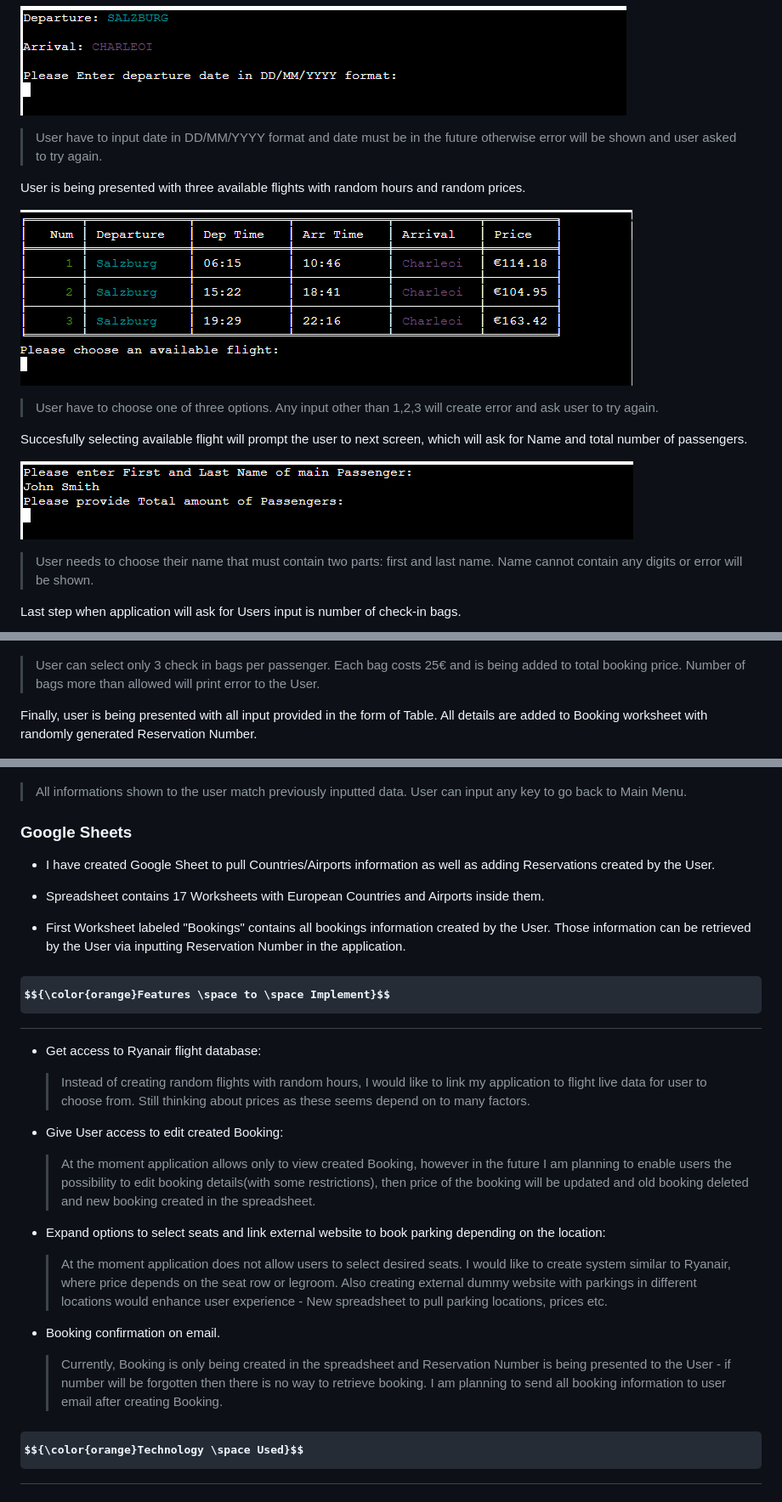
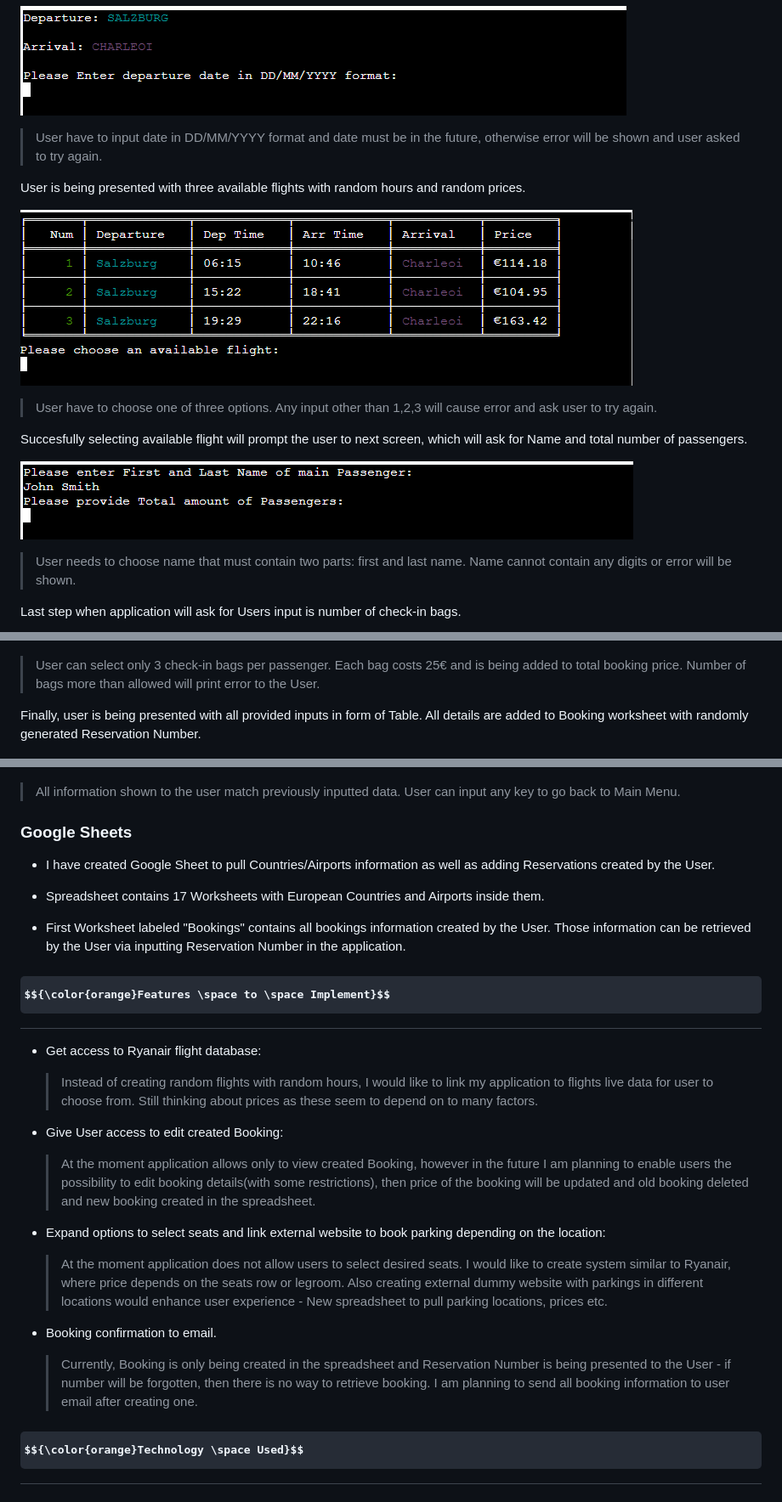
Before and after one commit to JarekB-dev/byron-air, a Markdown page: README.md, 3 parts joined by grey strips. Shown at 85% size. Rendered like a GitHub page; some formulas as TeX source.

Commit message:
correct grammar errors.

```diff
--- a/README.md
+++ b/README.md
@@ -48,27 +48,27 @@ After choosing Departure/Arrival Airport user is being asked to provide date of
 
 ![Departure Date](assets/images/departure_date.png)
 
-> User have to input date in DD/MM/YYYY format and date must be in the future otherwise error will be shown and user asked to try again.
+> User have to input date in DD/MM/YYYY format and date must be in the future, otherwise error will be shown and user asked to try again.
 
 User is being presented with three available flights with random hours and random prices.
 
 ![Flights details](assets/images/flight_details.png)
 
-> User have to choose one of three options. Any input other than 1,2,3 will create error and ask user to try again.
+> User have to choose one of three options. Any input other than 1,2,3 will cause error and ask user to try again.
 
 Succesfully selecting available flight will prompt the user to next screen, which will ask for Name and total number of passengers.
 
 ![Passenger Details](assets/images/pax_details.png)
 
-> User needs to choose their name that must contain two parts: first and last name. Name cannot contain any digits or error will be shown.
+> User needs to choose name that must contain two parts: first and last name. Name cannot contain any digits or error will be shown.
 
 Last step when application will ask for Users input is number of check-in bags.
 
 ![Check in Bags](assets/images/check_in_bags.png)
 
-> User can select only 3 check in bags per passenger. Each bag costs 25€ and is being added to total booking price. Number of bags more than allowed will print error to the User.
+> User can select only 3 check-in bags per passenger. Each bag costs 25€ and is being added to total booking price. Number of bags more than allowed will print error to the User.
 
-Finally, user is being presented with all input provided in the form of Table. All details are added to Booking worksheet with randomly generated Reservation Number.
+Finally, user is being presented with all provided inputs in form of Table. All details are added to Booking worksheet with randomly generated Reservation Number.
 
 ![Reservation](assets/images/reservation.png)
 
@@ -86,7 +86,7 @@ After providing application with correct Reservation Number, all details are bei
 
 ![Retrieve Reservation](assets/images/retrieve_reservation.png)
 
-> All informations shown to the user match previously inputted data. User can input any key to go back to Main Menu.
+> All information shown to the user match previously inputted data. User can input any key to go back to Main Menu.
 
 ### Google Sheets
 
@@ -102,7 +102,7 @@ After providing application with correct Reservation Number, all details are bei
 
 - Get access to Ryanair flight database:
 
-  > Instead of creating random flights with random hours, I would like to link my application to flight live data for user to choose from. Still thinking about prices as these seems depend on to many factors.
+  > Instead of creating random flights with random hours, I would like to link my application to flights live data for user to choose from. Still thinking about prices as these seem to depend on to many factors.
 
 - Give User access to edit created Booking:
 
@@ -110,10 +110,10 @@ After providing application with correct Reservation Number, all details are bei
 
 - Expand options to select seats and link external website to book parking depending on the location:
 
-  > At the moment application does not allow users to select desired seats. I would like to create system similar to Ryanair, where price depends on the seat row or legroom. Also creating external dummy website with parkings in different locations would enhance user experience - New spreadsheet to pull parking locations, prices etc.
+  > At the moment application does not allow users to select desired seats. I would like to create system similar to Ryanair, where price depends on the seats row or legroom. Also creating external dummy website with parkings in different locations would enhance user experience - New spreadsheet to pull parking locations, prices etc.
 
-- Booking confirmation on email.
-  > Currently, Booking is only being created in the spreadsheet and Reservation Number is being presented to the User - if number will be forgotten then there is no way to retrieve booking. I am planning to send all booking information to user email after creating Booking.
+- Booking confirmation to email.
+  > Currently, Booking is only being created in the spreadsheet and Reservation Number is being presented to the User - if number will be forgotten, then there is no way to retrieve booking. I am planning to send all booking information to user email after creating one.
 
 <a name="technologies"></a>
 
```
Also changed, not shown: other parts of README.md (+4 -4 lines).
